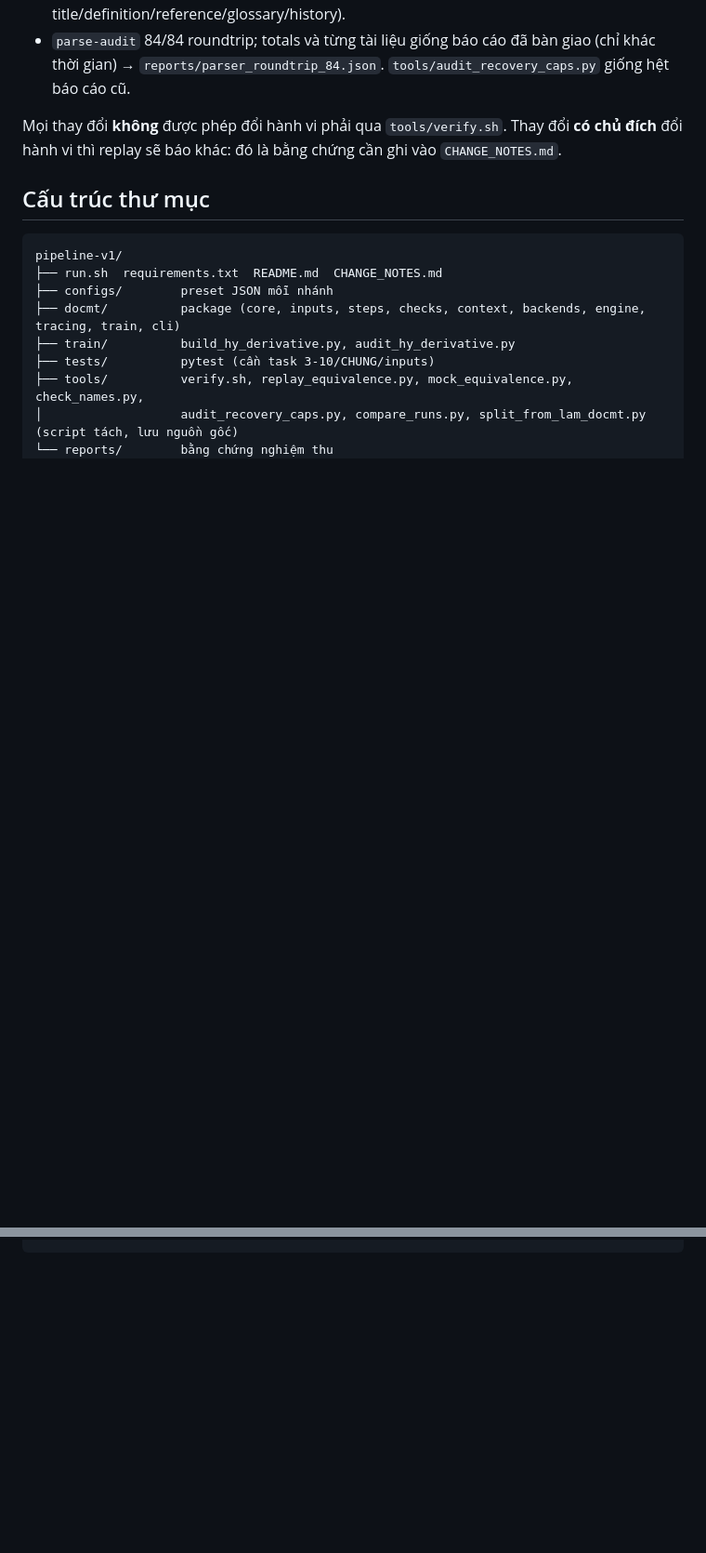
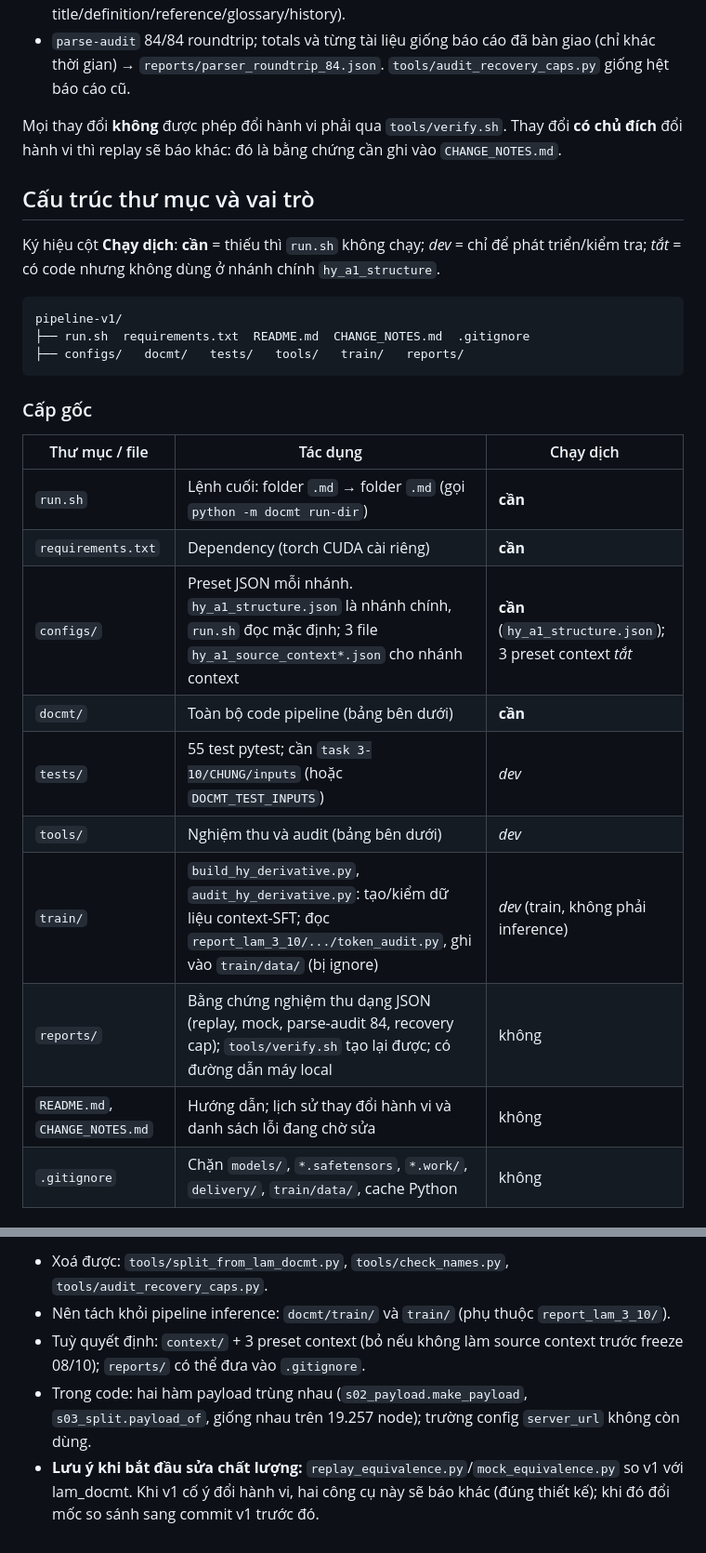
Before and after one commit to maaL6/vlsp-pipeline, a Markdown page: README.md, 2 parts joined by grey strips. Shown at 93% size. GitHub-like rendering; blank space fills up the shorter version.

Commit message:
README: document the role of every folder and file
Per-folder and per-module tables (needed to run / dev only / off in the
main branch), tools inventory, and the list of removable or duplicated
parts that are not cleaned up yet.

Co-Authored-By: Claude Opus 5.5 <noreply@anthropic.com>

````diff
--- a/README.md
+++ b/README.md
@@ -143,16 +143,29 @@ Kết quả hiện tại (03/10/2026, không GPU):
 Mọi thay đổi **không** được phép đổi hành vi phải qua `tools/verify.sh`. Thay đổi **có chủ đích** đổi
 hành vi thì replay sẽ báo khác: đó là bằng chứng cần ghi vào `CHANGE_NOTES.md`.
 
-## Cấu trúc thư mục
+## Cấu trúc thư mục và vai trò
+
+Ký hiệu cột **Chạy dịch**: **cần** = thiếu thì `run.sh` không chạy; *dev* = chỉ để phát triển/kiểm tra;
+*tắt* = có code nhưng không dùng ở nhánh chính `hy_a1_structure`.
 
 ```
 pipeline-v1/
-├── run.sh  requirements.txt  README.md  CHANGE_NOTES.md
-├── configs/        preset JSON mỗi nhánh
-├── docmt/          package (core, inputs, steps, checks, context, backends, engine, tracing, train, cli)
-├── train/          build_hy_derivative.py, audit_hy_derivative.py
-├── tests/          pytest (cần task 3-10/CHUNG/inputs)
-├── tools/          verify.sh, replay_equivalence.py, mock_equivalence.py, check_names.py,
-│                   audit_recovery_caps.py, compare_runs.py, split_from_lam_docmt.py (script tách, lưu nguồn gốc)
-└── reports/        bằng chứng nghiệm thu
+├── run.sh  requirements.txt  README.md  CHANGE_NOTES.md  .gitignore
+├── configs/   docmt/   tests/   tools/   train/   reports/
 ```
+
+### Cấp gốc
+
+| Thư mục / file | Tác dụng | Chạy dịch |
+|---|---|---|
+| `run.sh` | Lệnh cuối: folder `.md` → folder `.md` (gọi `python -m docmt run-dir`) | **cần** |
+| `requirements.txt` | Dependency (torch CUDA cài riêng) | **cần** |
+| `configs/` | Preset JSON mỗi nhánh. `hy_a1_structure.json` là nhánh chính, `run.sh` đọc mặc định; 3 file `hy_a1_source_context*.json` cho nhánh context | **cần** (`hy_a1_structure.json`); 3 preset context *tắt* |
+| `docmt/` | Toàn bộ code pipeline (bảng bên dưới) | **cần** |
+| `tests/` | 55 test pytest; cần `task 3-10/CHUNG/inputs` (hoặc `DOCMT_TEST_INPUTS`) | *dev* |
+| `tools/` | Nghiệm thu và audit (bảng bên dưới) | *dev* |
+| `train/` | `build_hy_derivative.py`, `audit_hy_derivative.py`: tạo/kiểm dữ liệu context-SFT; đọc `report_lam_3_10/.../token_audit.py`, ghi vào `train/data/` (bị ignore) | *dev* (train, không phải inference) |
+| `reports/` | Bằng chứng nghiệm thu dạng JSON (replay, mock, parse-audit 84, recovery cap); `tools/verify.sh` tạo lại được; có đường dẫn máy local | không |
+| `README.md`, `CHANGE_NOTES.md` | Hướng dẫn; lịch sử thay đổi hành vi và danh sách lỗi đang chờ sửa | không |
+| `.gitignore` | Chặn `models/`, `*.safetensors`, `*.work/`, `delivery/`, `train/data/`, cache Python | không |
+
@@ -158,0 +201,9 @@ pipeline-v1/
+- Xoá được: `tools/split_from_lam_docmt.py`, `tools/check_names.py`, `tools/audit_recovery_caps.py`.
+- Nên tách khỏi pipeline inference: `docmt/train/` và `train/` (phụ thuộc `report_lam_3_10/`).
+- Tuỳ quyết định: `context/` + 3 preset context (bỏ nếu không làm source context trước freeze 08/10);
+  `reports/` có thể đưa vào `.gitignore`.
+- Trong code: hai hàm payload trùng nhau (`s02_payload.make_payload`, `s03_split.payload_of`, giống nhau
+  trên 19.257 node); trường config `server_url` không còn dùng.
+- **Lưu ý khi bắt đầu sửa chất lượng:** `replay_equivalence.py`/`mock_equivalence.py` so v1 với lam_docmt.
+  Khi v1 cố ý đổi hành vi, hai công cụ này sẽ báo khác (đúng thiết kế); khi đó đổi mốc so sánh sang
+  commit v1 trước đó.
````
Also changed, not shown: other parts of README.md (+29 -0 lines).
